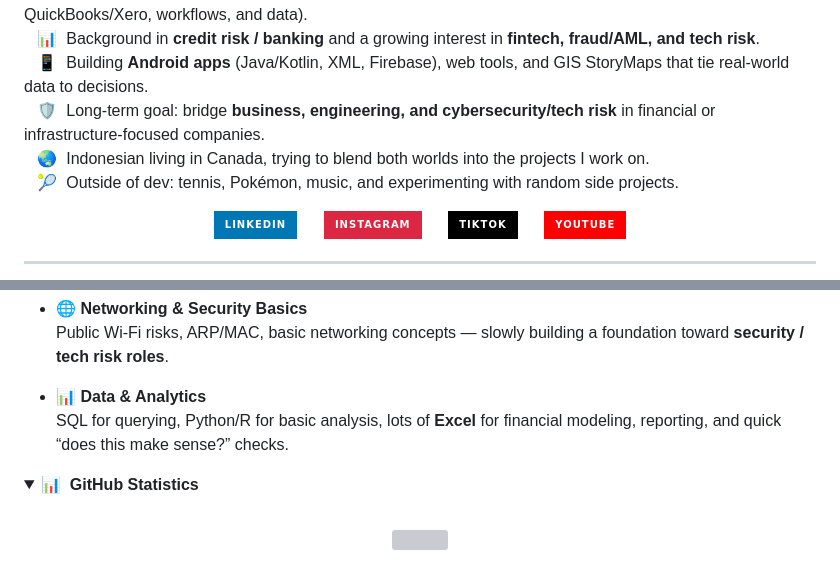
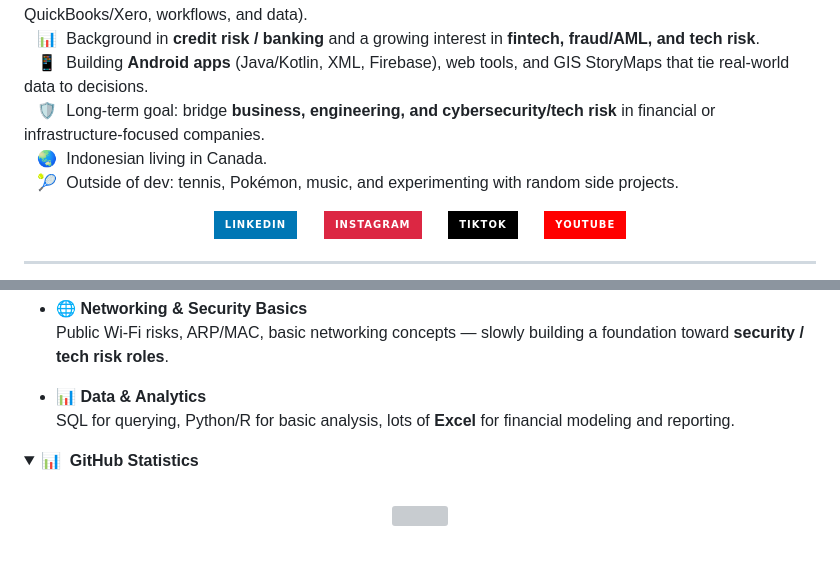
Before and after one commit to AldeiroSultan/aldeirosultan, a Markdown page: README.md, 2 parts joined by grey strips. Drawn GitHub-style; folded sections open; badges without logos; grey boxes are pictures that could not be loaded.

Commit message:
Refine README content for clarity
Removed redundant phrase and simplified sentences in the README.

```diff
--- a/README.md
+++ b/README.md
@@ -12,7 +12,7 @@
 &nbsp;&nbsp;&nbsp;📊 &nbsp;Background in **credit risk / banking** and a growing interest in **fintech, fraud/AML, and tech risk**.\
 &nbsp;&nbsp;&nbsp;📱 &nbsp;Building **Android apps** (Java/Kotlin, XML, Firebase), web tools, and GIS StoryMaps that tie real-world data to decisions.\
 &nbsp;&nbsp;&nbsp;🛡️ &nbsp;Long-term goal: bridge **business, engineering, and cybersecurity/tech risk** in financial or infrastructure-focused companies.\
-&nbsp;&nbsp;&nbsp;🌏 &nbsp;Indonesian living in Canada, trying to blend both worlds into the projects I work on.\
+&nbsp;&nbsp;&nbsp;🌏 &nbsp;Indonesian living in Canada.\
 &nbsp;&nbsp;&nbsp;🎾 &nbsp;Outside of dev: tennis, Pokémon, music, and experimenting with random side projects.
 
 <p align="center">
@@ -93,7 +93,7 @@
     Public Wi-Fi risks, ARP/MAC, basic networking concepts — slowly building a foundation toward **security / tech risk roles**.
 
   - 📊 **Data & Analytics**
-    SQL for querying, Python/R for basic analysis, lots of **Excel** for financial modeling, reporting, and quick “does this make sense?” checks.
+    SQL for querying, Python/R for basic analysis, lots of **Excel** for financial modeling and reporting.
 
 </details>
 
```
